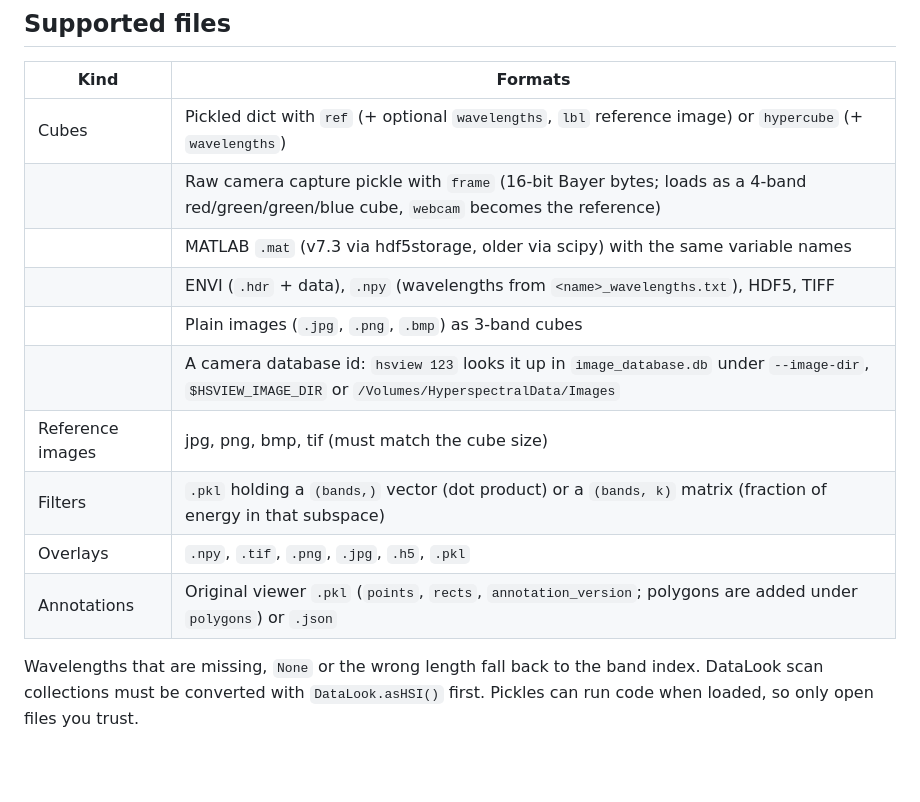
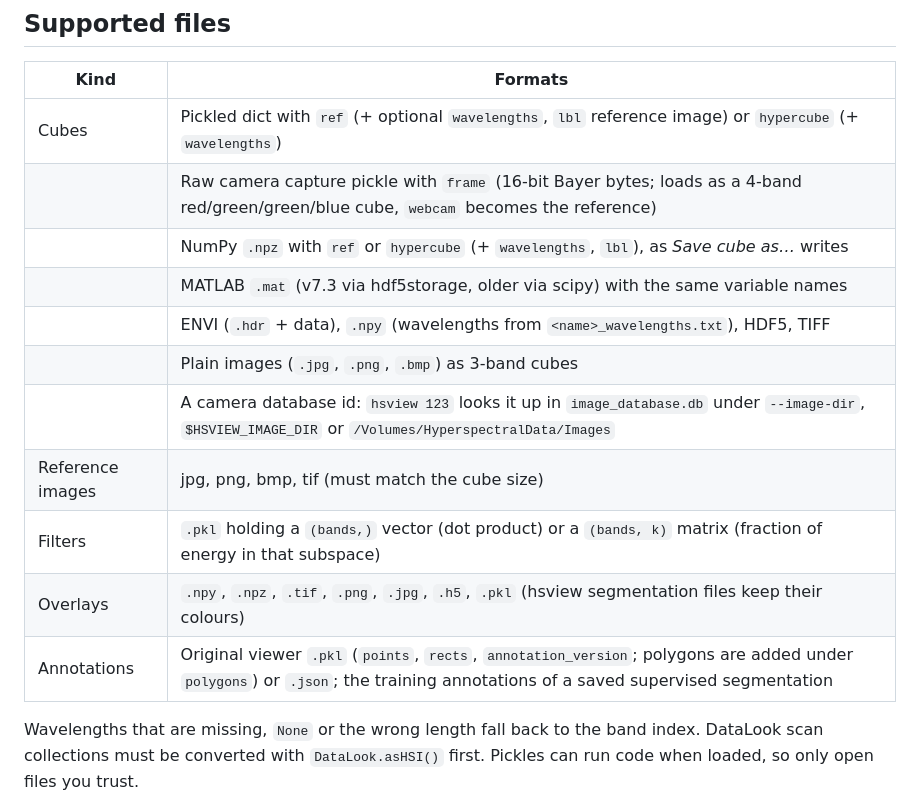
Before and after one commit to gshp101/hyperspectral-viewer, a Markdown page: README.md, the part around one of its changes. GitHub-like rendering; blank space fills up the shorter version.

```diff
--- a/README.md
+++ b/README.md
@@ -33,14 +37,15 @@ View and annotate hyperspectral image cubes. A plain Qt (PyQt6) desktop app: ima
 |---|---|
 | Cubes | Pickled dict with `ref` (+ optional `wavelengths`, `lbl` reference image) or `hypercube` (+ `wavelengths`) |
 | | Raw camera capture pickle with `frame` (16-bit Bayer bytes; loads as a 4-band red/green/green/blue cube, `webcam` becomes the reference) |
+| | NumPy `.npz` with `ref` or `hypercube` (+ `wavelengths`, `lbl`), as *Save cube as…* writes |
 | | MATLAB `.mat` (v7.3 via hdf5storage, older via scipy) with the same variable names |
 | | ENVI (`.hdr` + data), `.npy` (wavelengths from `<name>_wavelengths.txt`), HDF5, TIFF |
 | | Plain images (`.jpg`, `.png`, `.bmp`) as 3-band cubes |
 | | A camera database id: `hsview 123` looks it up in `image_database.db` under `--image-dir`, `$HSVIEW_IMAGE_DIR` or `/Volumes/HyperspectralData/Images` |
 | Reference images | jpg, png, bmp, tif (must match the cube size) |
 | Filters | `.pkl` holding a `(bands,)` vector (dot product) or a `(bands, k)` matrix (fraction of energy in that subspace) |
-| Overlays | `.npy`, `.tif`, `.png`, `.jpg`, `.h5`, `.pkl` |
-| Annotations | Original viewer `.pkl` (`points`, `rects`, `annotation_version`; polygons are added under `polygons`) or `.json` |
+| Overlays | `.npy`, `.npz`, `.tif`, `.png`, `.jpg`, `.h5`, `.pkl` (hsview segmentation files keep their colours) |
+| Annotations | Original viewer `.pkl` (`points`, `rects`, `annotation_version`; polygons are added under `polygons`) or `.json`; the training annotations of a saved supervised segmentation |
 
 Wavelengths that are missing, `None` or the wrong length fall back to the band index. DataLook scan collections must be converted with `DataLook.asHSI()` first. Pickles can run code when loaded, so only open files you trust.
 
```
Also changed, not shown: other parts of README.md (+5 -1 lines), docs/segmentation-format.md (added, +98 -0 lines), docs/segmentation.png (added), 12 other files.
